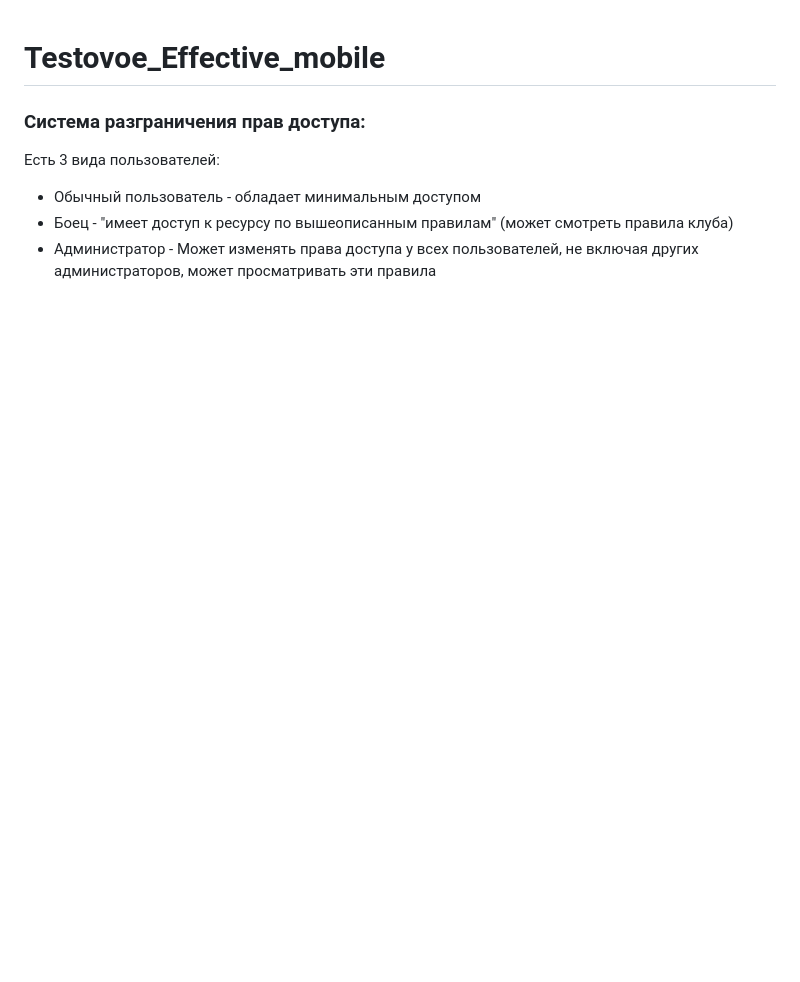
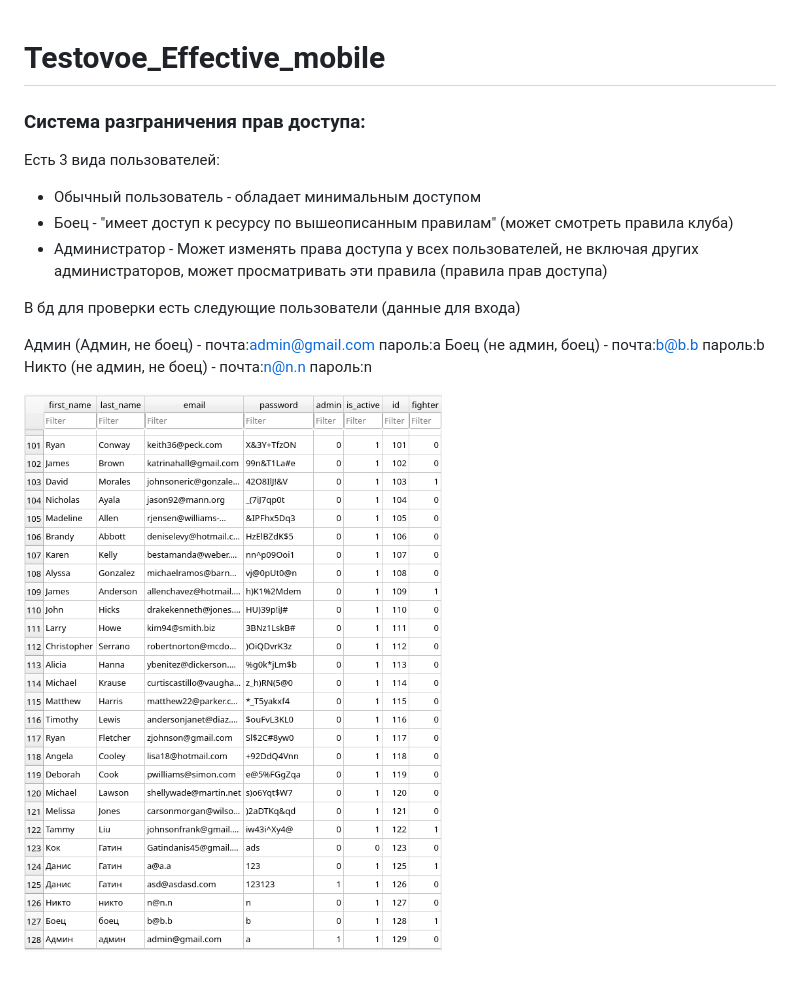
Before and after one commit to Coockieinyourass/Testovoe_Effective_mobile, a Markdown page: README.md, the part around the change. Drawn GitHub-style; pictures changed too: image.png (added); blank space fills up the shorter version.

```diff
--- a/README.md
+++ b/README.md
@@ -5,4 +5,12 @@
 Есть 3 вида пользователей:
 - Обычный пользователь - обладает минимальным доступом
 - Боец - "имеет доступ к ресурсу по вышеописанным правилам" (может смотреть правила клуба)
-- Администратор - Может изменять права доступа у всех пользователей, не включая других администраторов, может просматривать эти правила
+- Администратор - Может изменять права доступа у всех пользователей, не включая других администраторов, может просматривать эти правила (правила прав доступа)
+
+В бд для проверки есть следующие пользователи (данные для входа)
+
+Админ (Админ, не боец) - почта:admin@gmail.com пароль:a
+Боец (не админ, боец) - почта:b@b.b пароль:b
+Никто (не админ, не боец) - почта:n@n.n пароль:n
+
+![alt text](image.png)
```
Also changed, not shown: 8 other files.
